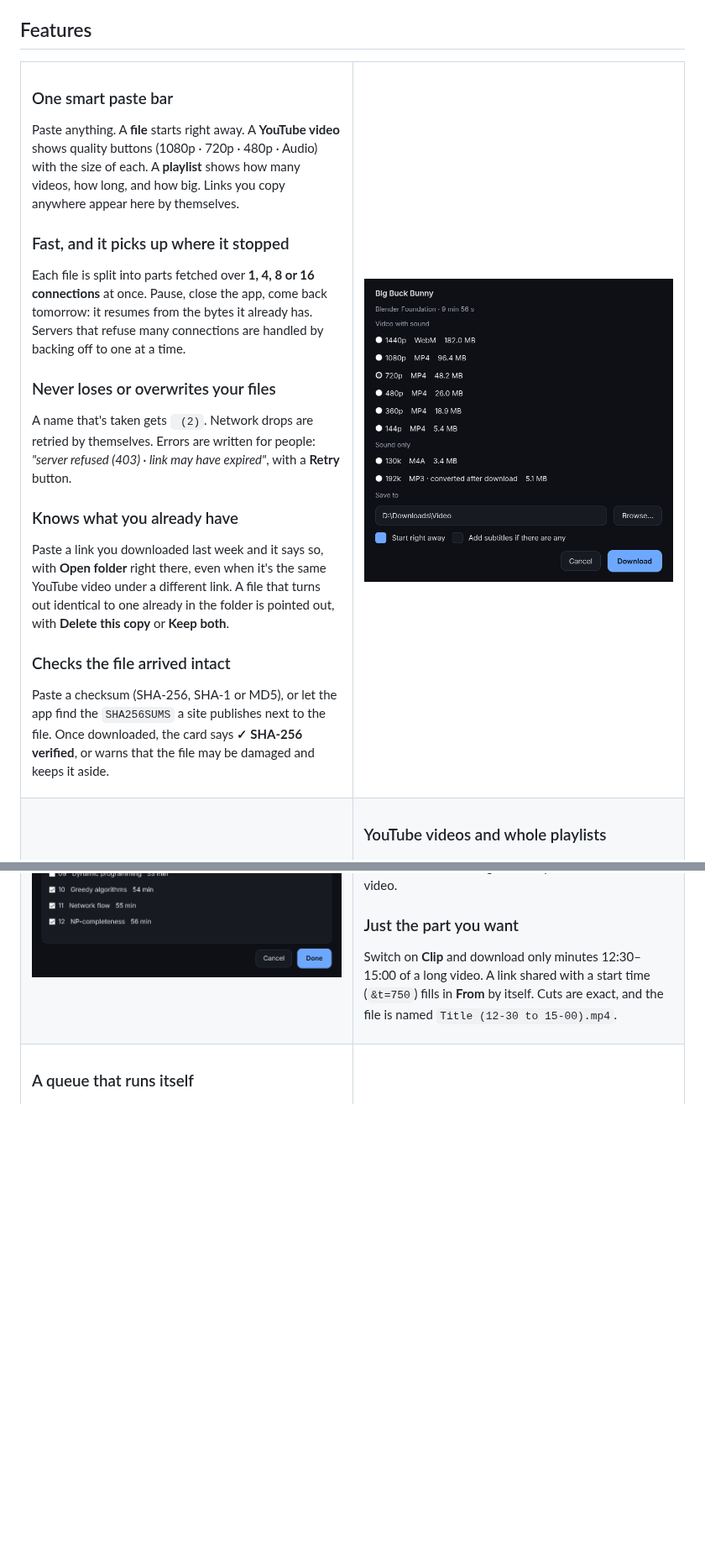
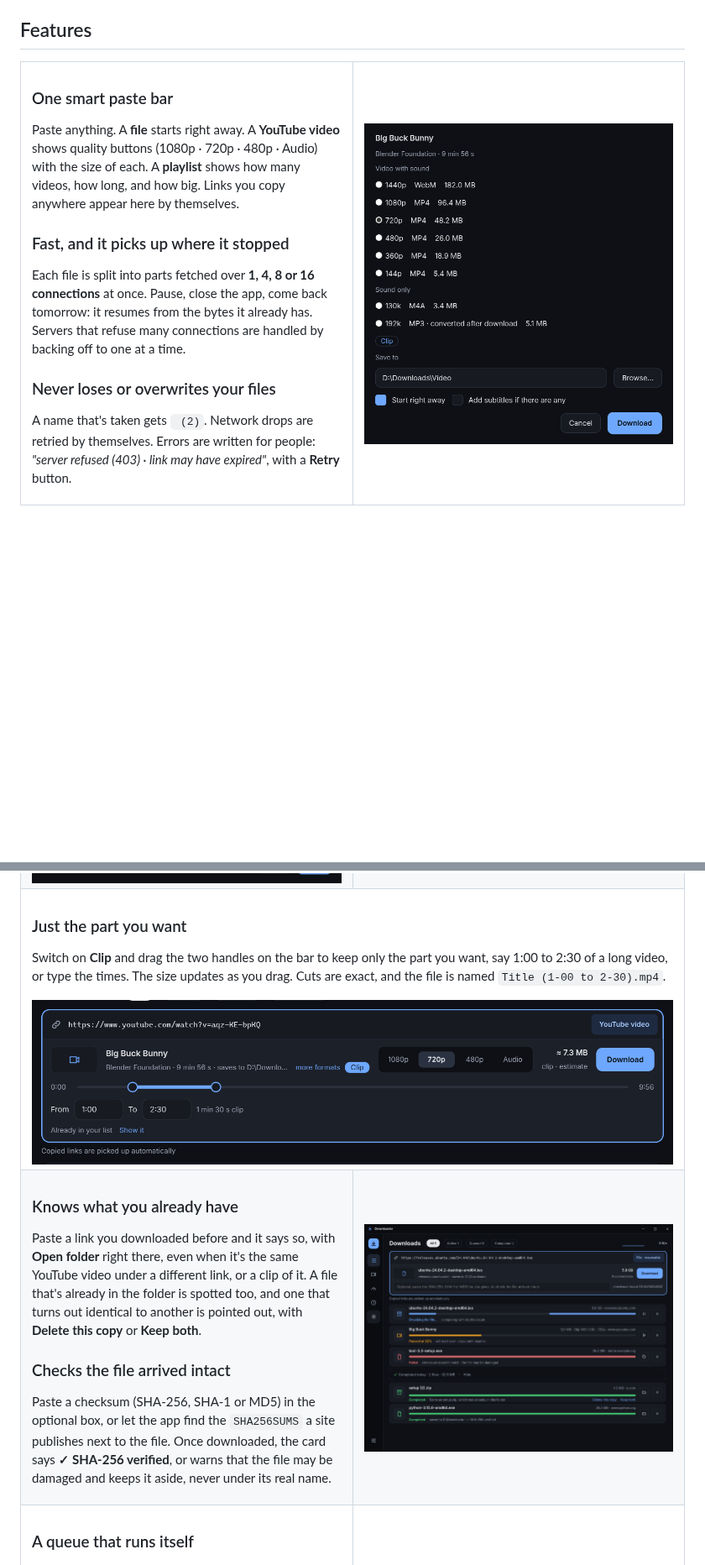
Before and after one commit to mohamed-ibrahim47/downloader, a Markdown page: README.md, 2 parts joined by grey strips. Shown at 84% size. Drawn GitHub-style; pictures changed too: screenshots/checks.png (added), screenshots/clip.png (added), screenshots/formats.png; blank space fills up the shorter version.

Commit message:
docs: README screenshots for clips and file checks
Co-Authored-By: Claude Opus 5.5 <noreply@anthropic.com>
Claude-Session: https://claude.ai/code/session_01PdiUrCzu2k151HpxJiJFpb

```diff
--- a/README.md
+++ b/README.md
@@ -57,16 +57,6 @@ connections are handled by backing off to one at a time.
 A name that's taken gets ` (2)`. Network drops are retried by themselves. Errors are written for
 people: *"server refused (403) · link may have expired"*, with a **Retry** button.
 
-### Knows what you already have
-Paste a link you downloaded last week and it says so, with **Open folder** right there, even
-when it's the same YouTube video under a different link. A file that turns out identical to one
-already in the folder is pointed out, with **Delete this copy** or **Keep both**.
-
-### Checks the file arrived intact
-Paste a checksum (SHA-256, SHA-1 or MD5), or let the app find the `SHA256SUMS` a site publishes
-next to the file. Once downloaded, the card says **✓ SHA-256 verified**, or warns that the file
-may be damaged and keeps it aside.
-
   </td>
   <td width="50%" valign="top">
     <img src="screenshots/formats.png" alt="The full list of formats for a video, with sizes">
@@ -90,8 +85,29 @@ Turn them on in Settings and they're saved next to each video.
 ### Just the part you want
-Switch on **Clip** and download only minutes 12:30–15:00 of a long video. A link shared with a
-start time (`&t=750`) fills in **From** by itself. Cuts are exact, and the file is named
-`Title (12-30 to 15-00).mp4`.
+Switch on **Clip** and drag the two handles on the bar to keep only the part you want, say
+1:00 to 2:30 of a long video, or type the times. The size updates as you drag. Cuts are exact,
+and the file is named `Title (1-00 to 2-30).mp4`.
 
+<img src="screenshots/clip.png" alt="A YouTube video with Clip on: a bar with two handles selects 1:00 to 2:30, and the size shows the clip's estimate">
+
+  </td>
+  </tr>
+  <tr>
+    <td width="50%" valign="top">
+
+### Knows what you already have
+Paste a link you downloaded before and it says so, with **Open folder** right there, even when
+it's the same YouTube video under a different link, or a clip of it. A file that's already in
+the folder is spotted too, and one that turns out identical to another is pointed out, with
+**Delete this copy** or **Keep both**.
+
+### Checks the file arrived intact
+Paste a checksum (SHA-256, SHA-1 or MD5) in the optional box, or let the app find the
+`SHA256SUMS` a site publishes next to the file. Once downloaded, the card says **✓ SHA-256
+verified**, or warns that the file may be damaged and keeps it aside, never under its real name.
+
+  </td>
+  <td width="50%" valign="top">
+    <img src="screenshots/checks.png" alt="Cards being checked, verified, failing their checksum, and identical to a file already in the folder; the paste bar found the site's SHA256SUMS">
   </td>
   </tr>
   <tr>
```
Also changed, not shown: other parts of README.md (+5 -0 lines), screenshots/dark.png, screenshots/light.png, screenshots/queue.png.
